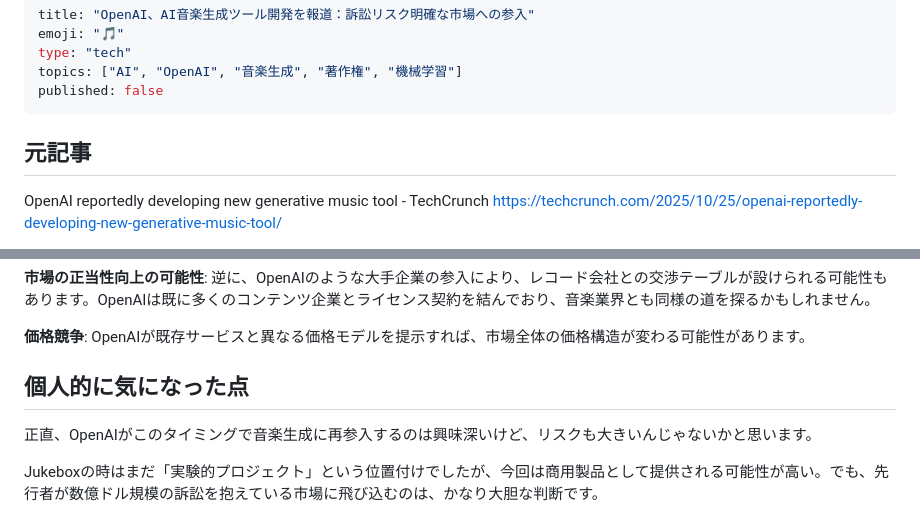
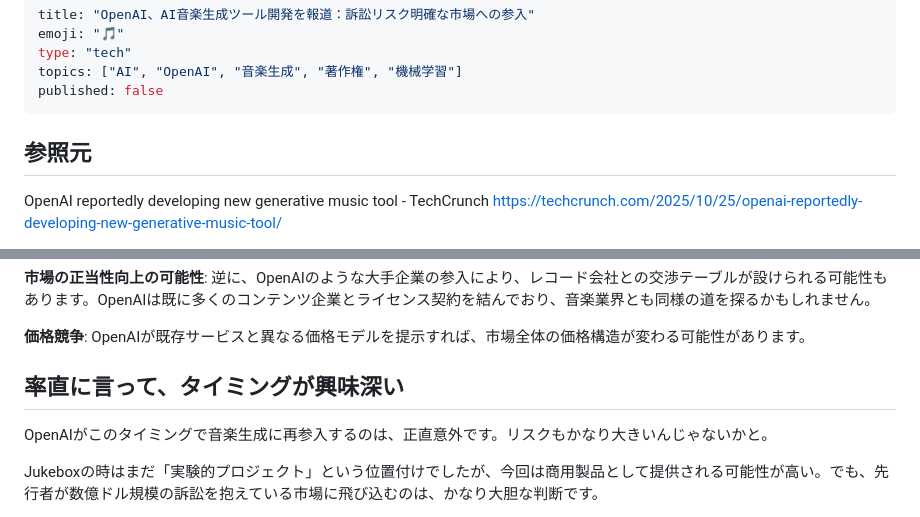
Before and after one commit to Tenormusica2024/zenn-ai-news, a Markdown page: articles/openai-music-generator-copyright-risk-2025.md, 2 parts joined by grey strips. GitHub-like rendering.

```diff
--- a/articles/openai-music-generator-copyright-risk-2025.md
+++ b/articles/openai-music-generator-copyright-risk-2025.md
@@ -6,7 +6,7 @@ topics: ["AI", "OpenAI", "音楽生成", "著作権", "機械学習"]
 published: false
 ---
 
-## 元記事
+## 参照元
 OpenAI reportedly developing new generative music tool - TechCrunch
 https://techcrunch.com/2025/10/25/openai-reportedly-developing-new-generative-music-tool/
 
@@ -89,9 +89,9 @@ OpenAIが音楽生成市場に参入することで、いくつかの変化が
 
 **価格競争**: OpenAIが既存サービスと異なる価格モデルを提示すれば、市場全体の価格構造が変わる可能性があります。
 
-## 個人的に気になった点
+## 率直に言って、タイミングが興味深い
 
-正直、OpenAIがこのタイミングで音楽生成に再参入するのは興味深いけど、リスクも大きいんじゃないかと思います。
+OpenAIがこのタイミングで音楽生成に再参入するのは、正直意外です。リスクもかなり大きいんじゃないかと。
 
 Jukeboxの時はまだ「実験的プロジェクト」という位置付けでしたが、今回は商用製品として提供される可能性が高い。でも、先行者が数億ドル規模の訴訟を抱えている市場に飛び込むのは、かなり大胆な判断です。
 
```
Also changed, not shown: prompts/ZENN_AI_NEWS_RULES.md (+26 -3 lines).
